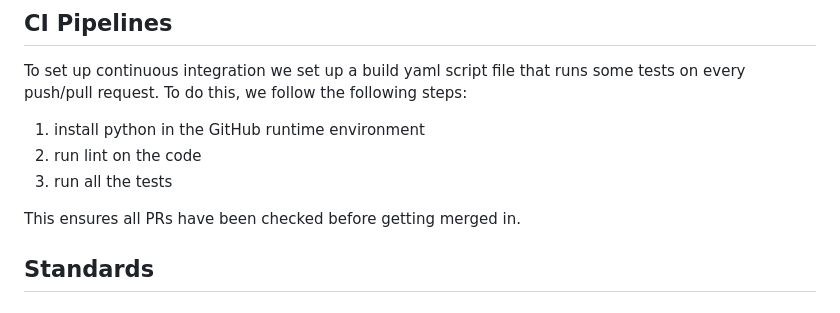
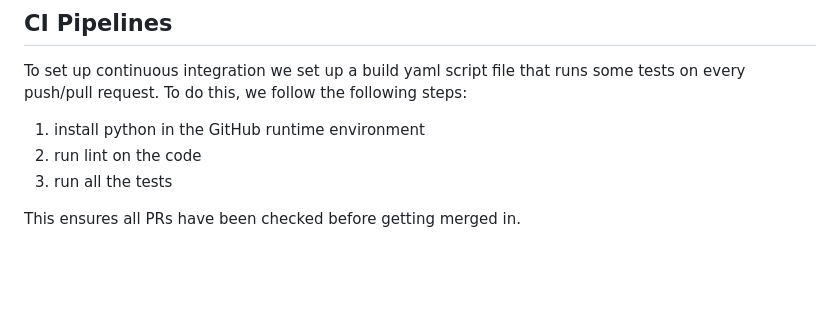
Before and after one commit to MartinADA1/Hex-RGB-Convertor, a Markdown page: readme.md, the part around the change. Rendered like a GitHub page; blank space fills up the shorter version.

```diff
--- a/readme.md
+++ b/readme.md
@@ -153,5 +153,3 @@ push/pull request. To do this, we follow the following steps:
 3. run all the tests
 
 This ensures all PRs have been checked before getting merged in.
-
-## Standards
```
